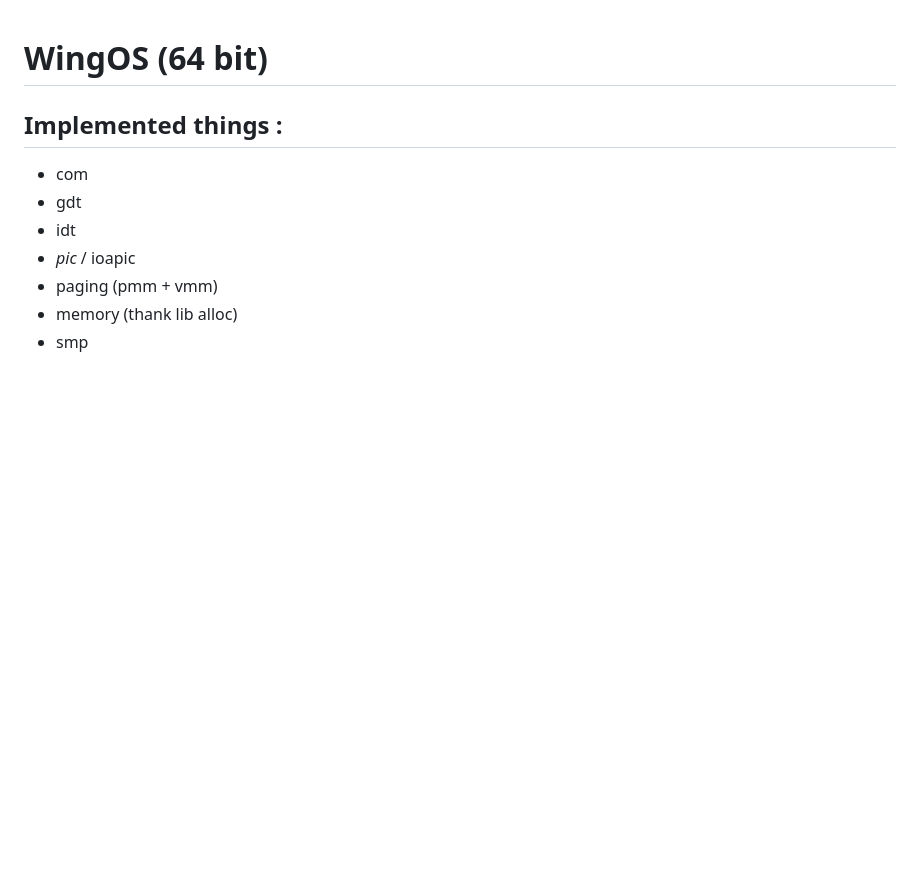
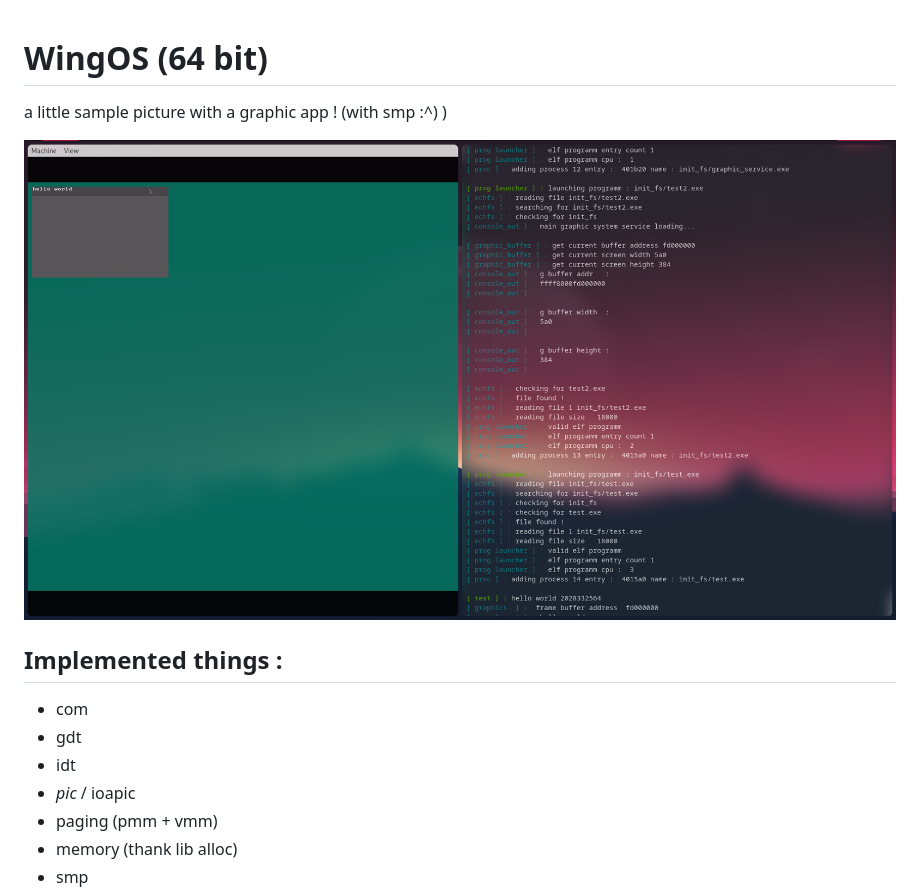
Before and after one commit to Supercip971/WingOS, a Markdown page: README.md, the part around the change. Rendered like a GitHub page; pictures changed too: screen_shot/sample1_6_10_2020png.png (added); blank space fills up the shorter version.

Commit message:
added sample picture to readme

```diff
--- a/README.md
+++ b/README.md
@@ -1,4 +1,8 @@
 # WingOS (64 bit)
+
+a little sample picture with a graphic app ! (with smp :^) )
+
+![sample](screen_shot/sample1_6_10_2020png.png)
 ## Implemented things :
  - com
  - gdt
```
